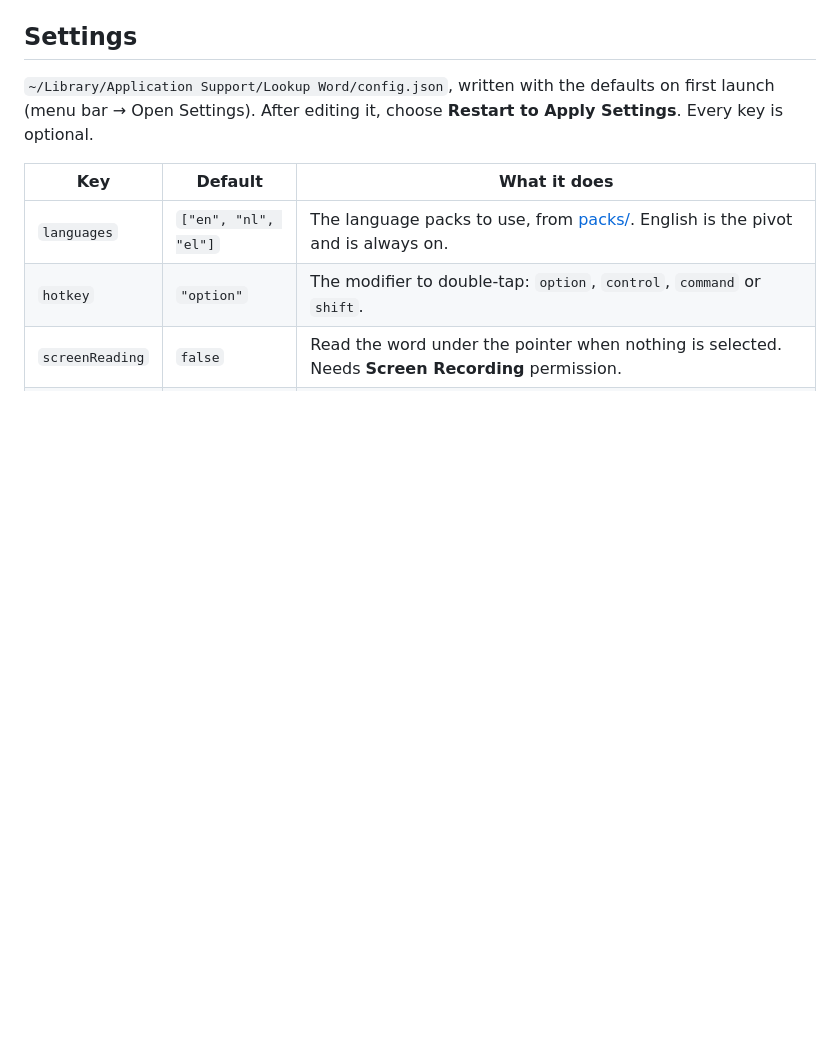
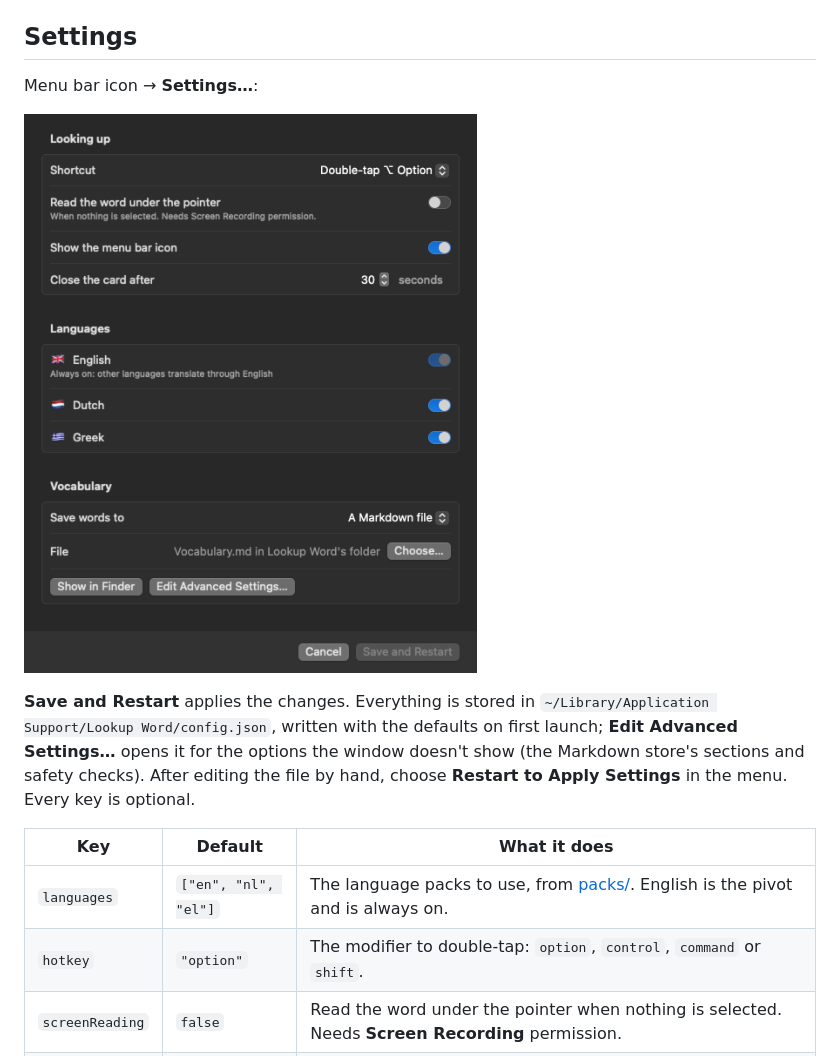
Before and after one commit to gregth/lookup-word, a Markdown page: README.md, the part around one of its changes. Drawn GitHub-style; pictures changed too: docs/settings.png (added); blank space fills up the shorter version.

```diff
--- a/README.md
+++ b/README.md
@@ -98,8 +105,14 @@ you to select the word:
 
 ## Settings
 
-`~/Library/Application Support/Lookup Word/config.json`, written with the defaults on first launch (menu bar → Open
-Settings). After editing it, choose **Restart to Apply Settings**. Every key is optional.
+Menu bar icon → **Settings…**:
+
+![The settings window: shortcut, screen reading, menu bar icon, card timeout, languages, and where words are saved](docs/settings.png)
+
+**Save and Restart** applies the changes. Everything is stored in
+`~/Library/Application Support/Lookup Word/config.json`, written with the defaults on first launch; **Edit Advanced
+Settings…** opens it for the options the window doesn't show (the Markdown store's sections and safety checks). After
+editing the file by hand, choose **Restart to Apply Settings** in the menu. Every key is optional.
 
 | Key | Default | What it does |
 |---|---|---|
```
Also changed, not shown: other parts of README.md (+22 -10 lines), CONTRIBUTING.md (+2 -1 lines), docs/DESIGN.md (added, +171 -0 lines), docs/mode-screen-off.png (deleted), docs/mode-screen.png, docs/mode-selection.png, 3 other files.
